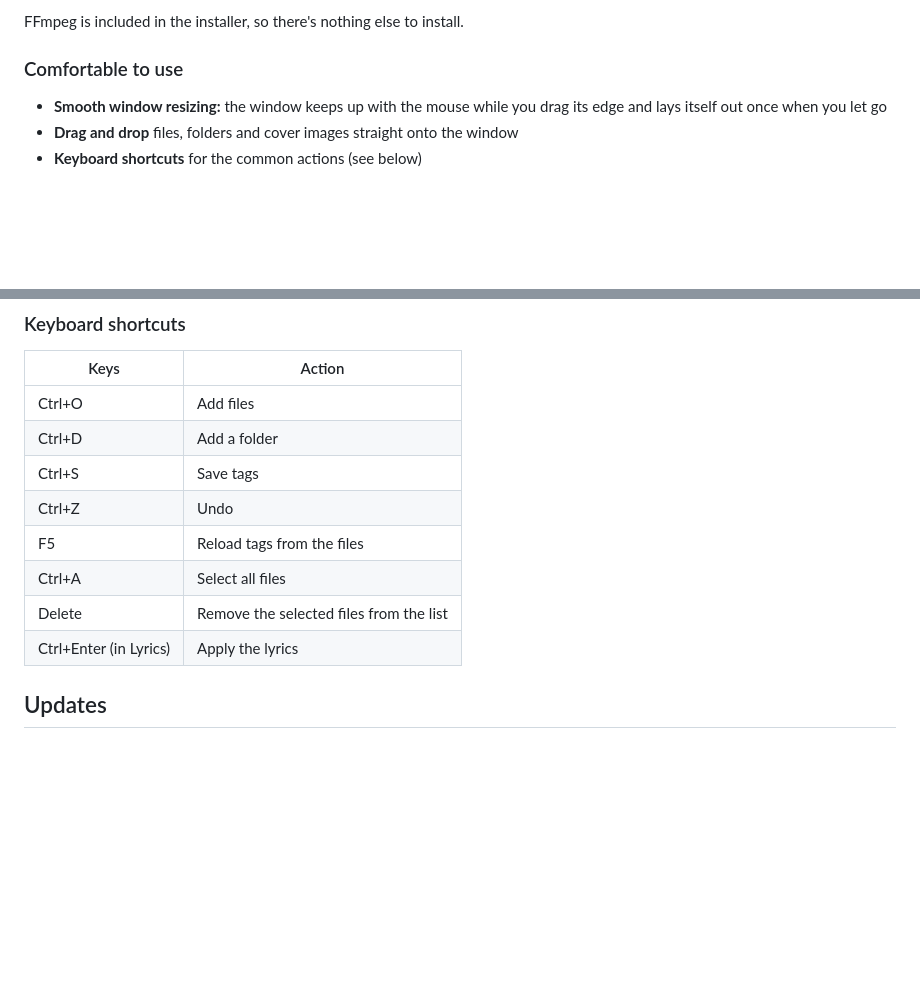
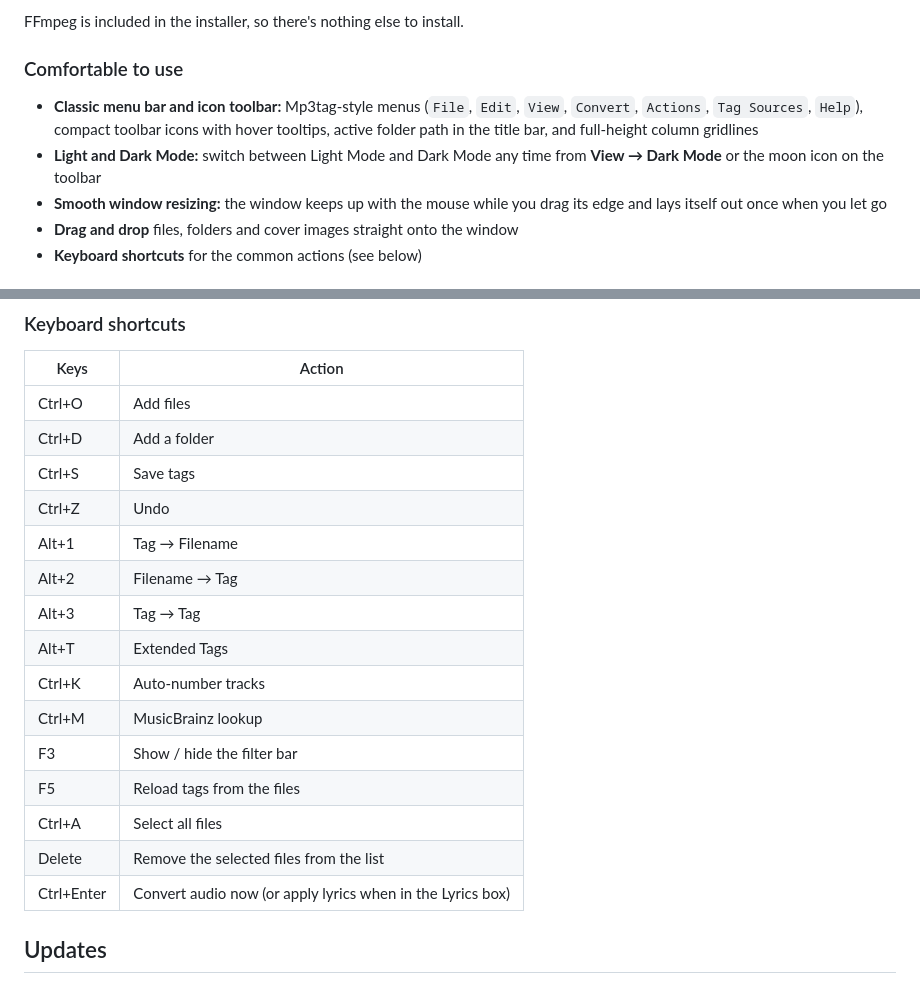
Before and after one commit to project-ceekay/ck-music-converter, a Markdown page: README.md, 2 parts joined by grey strips. Drawn GitHub-style; blank space fills up the shorter version.

```diff
--- a/README.md
+++ b/README.md
@@ -69,6 +69,11 @@ Part of the **CK Suite**, a set of small, free Windows tools by [CK Software](ht
 FFmpeg is included in the installer, so there's nothing else to install.
 
 ### Comfortable to use
+- **Classic menu bar and icon toolbar:** Mp3tag-style menus (`File`, `Edit`, `View`, `Convert`,
+  `Actions`, `Tag Sources`, `Help`), compact toolbar icons with hover tooltips, active folder path
+  in the title bar, and full-height column gridlines
+- **Light and Dark Mode:** switch between Light Mode and Dark Mode any time from **View → Dark Mode**
+  or the moon icon on the toolbar
 - **Smooth window resizing:** the window keeps up with the mouse while you drag its edge and lays
   itself out once when you let go
 - **Drag and drop** files, folders and cover images straight onto the window
@@ -121,10 +127,17 @@ title, and gets that track's tags and artwork.
 | Ctrl+D | Add a folder |
 | Ctrl+S | Save tags |
 | Ctrl+Z | Undo |
+| Alt+1 | Tag → Filename |
+| Alt+2 | Filename → Tag |
+| Alt+3 | Tag → Tag |
+| Alt+T | Extended Tags |
+| Ctrl+K | Auto-number tracks |
+| Ctrl+M | MusicBrainz lookup |
+| F3 | Show / hide the filter bar |
 | F5 | Reload tags from the files |
 | Ctrl+A | Select all files |
 | Delete | Remove the selected files from the list |
-| Ctrl+Enter (in Lyrics) | Apply the lyrics |
+| Ctrl+Enter | Convert audio now (or apply lyrics when in the Lyrics box) |
 
 ## Updates
 
```
Also changed, not shown: other parts of README.md (+6 -5 lines), CHANGELOG.md (+9 -0 lines), docs/screenshot.png, docs/tags.png, 5 other files.
